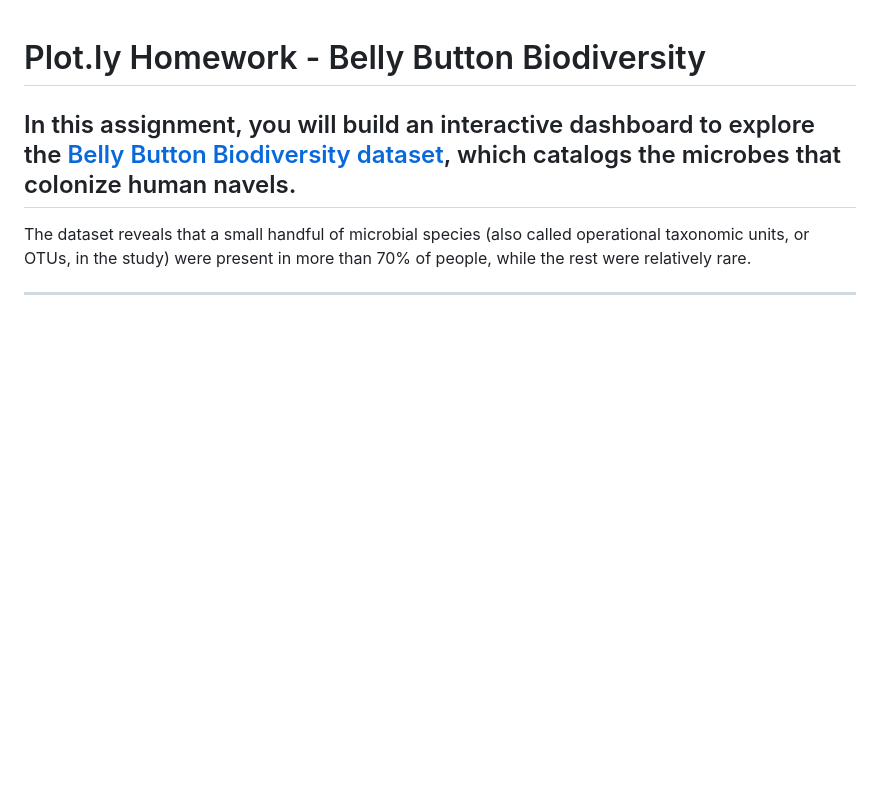
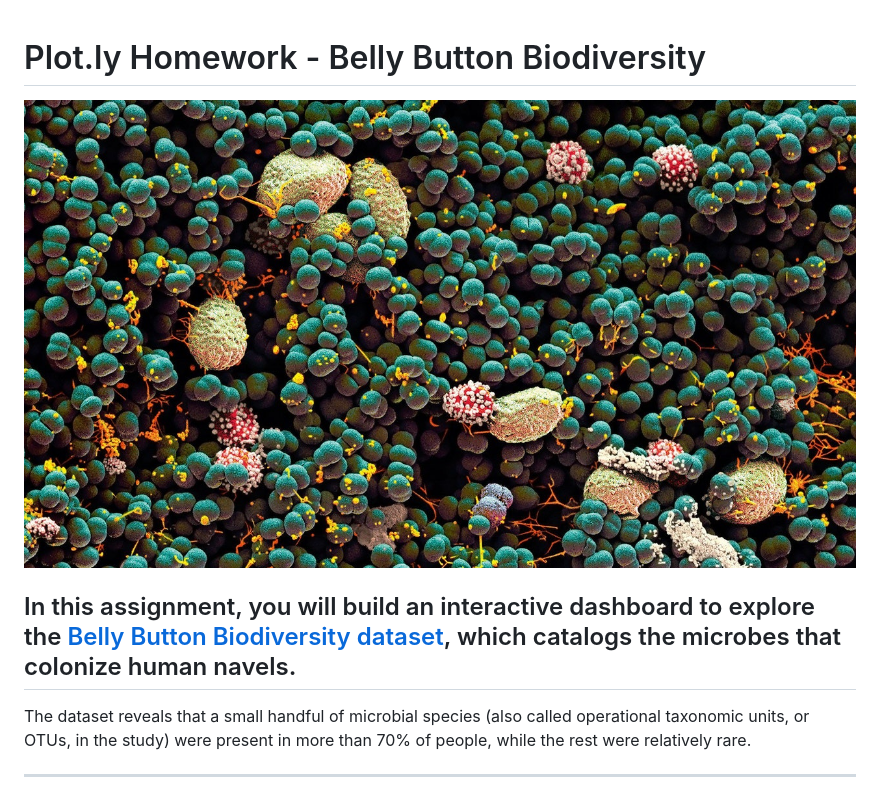
Before and after one commit to cheyroseflammer/interactive-web-visualizations, a Markdown page: README.md, the part around the change. GitHub-like rendering; pictures changed too: static/images/bellybutton.jpg (added); blank space fills up the shorter version.

Commit message:
readme img

```diff
--- a/README.md
+++ b/README.md
@@ -1,4 +1,6 @@
 # Plot.ly Homework - Belly Button Biodiversity
+
+![belly-button-image](static/images/bellybutton.jpg)
 
 In this assignment, you will build an interactive dashboard to explore the [Belly Button Biodiversity dataset](http://robdunnlab.com/projects/belly-button-biodiversity/), which catalogs the microbes that colonize human navels.
 --
```
